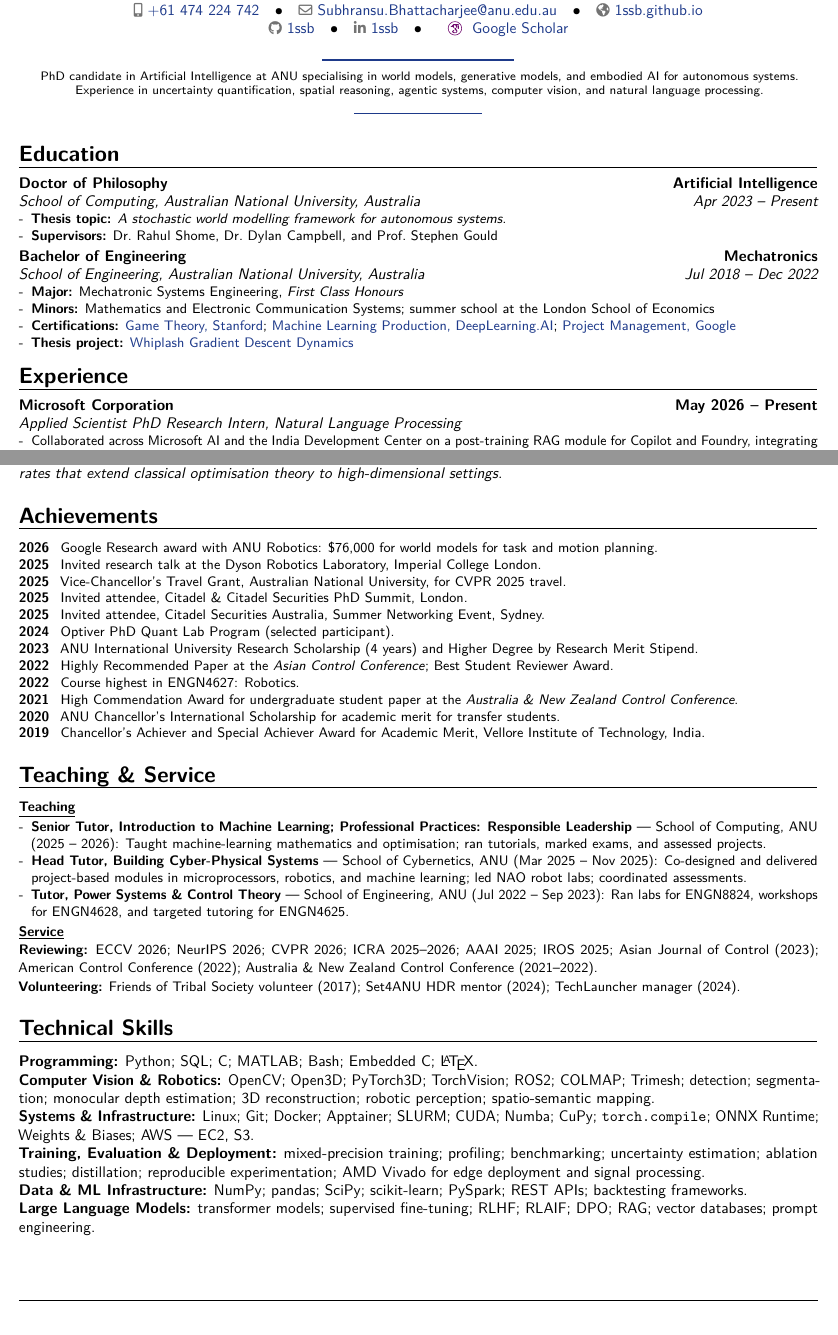
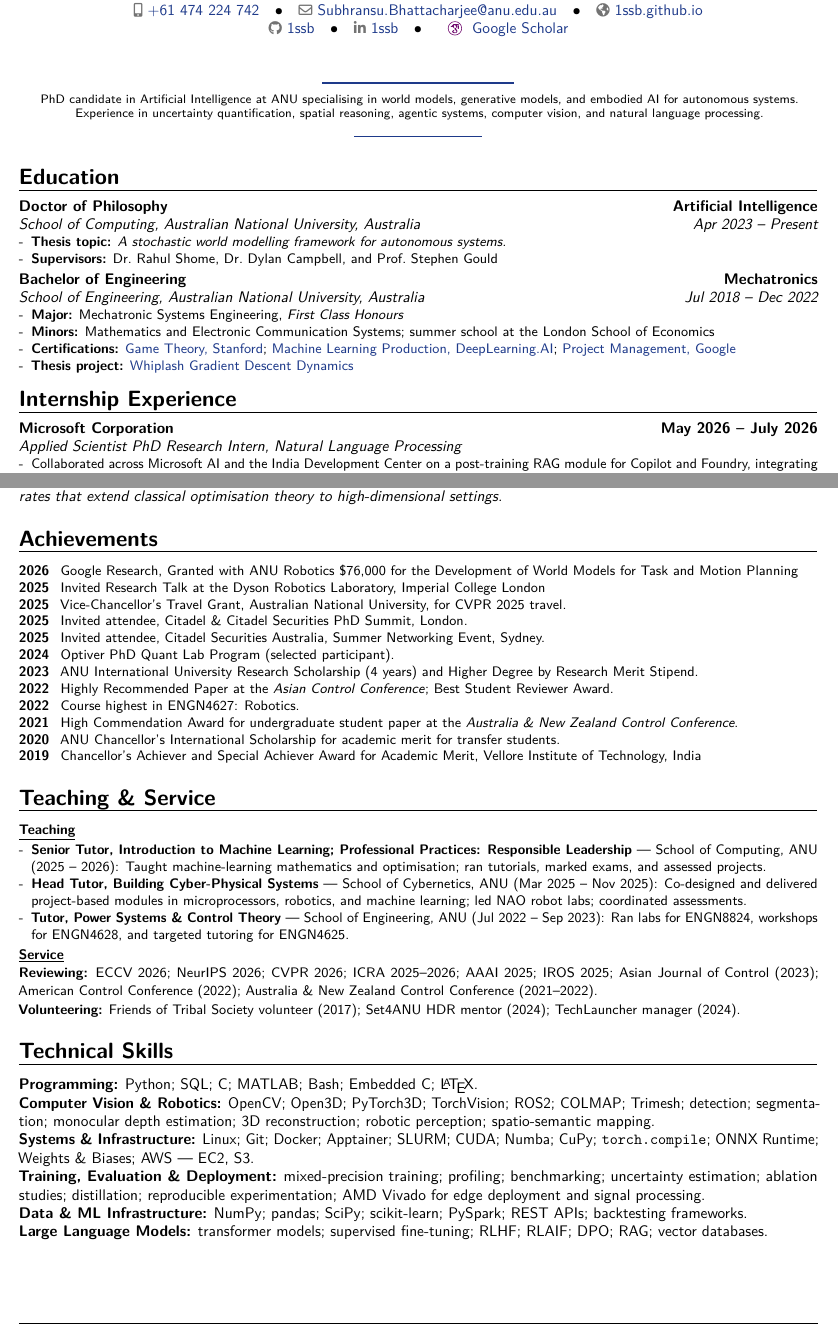
Before and after one commit to 1ssb/1ssb.github.io, a LaTeX CV (resume/main.tex, which reads resume/sections/awards.tex, resume/sections/exp.tex, resume/sections/skills.tex): two parts of pages 1 and 2 of 2, joined at a grey line, cut so that both start at the same text. Compiled offline with pdfLaTeX.

Commit message:
Updates from Overleaf

```diff
--- a/resume/main.tex
+++ b/resume/main.tex
@@ -70,7 +70,7 @@
 
 \begin{document}
 \makecvtitle%
-\vspace{-1.5em}
+% \vspace{-1.5em}
 \headerdivider%
 \summary%
 \input{sections/education}
--- a/resume/sections/awards.tex
+++ b/resume/sections/awards.tex
@@ -1,9 +1,11 @@
+% awards.tex
+% \vspace{-1em}
 \section{Achievements}
 
 {\small
 \begin{awards}
-  \awardyearline{2026}{Google Research award with ANU Robotics: \$76,000 for world models for task and motion planning.}
-  \awardyearline{2025}{Invited research talk at the Dyson Robotics Laboratory, Imperial College London.}
+  \awardyearline{2026}{Google Research, Granted with ANU Robotics \$76,000 for the Development of World Models for Task and Motion Planning}
+  \awardyearline{2025}{Invited Research Talk at the Dyson Robotics Laboratory, Imperial College London}
   \awardyearline{2025}{Vice-Chancellor's Travel Grant, Australian National University, for CVPR 2025 travel.}
   \awardyearline{2025}{Invited attendee, Citadel \& Citadel Securities PhD Summit, London.}
   \awardyearline{2025}{Invited attendee, Citadel Securities Australia, Summer Networking Event, Sydney.}
@@ -13,6 +15,6 @@
   \awardyearline{2022}{Course highest in ENGN4627: Robotics.}
   \awardyearline{2021}{High Commendation Award for undergraduate student paper at the \textit{Australia \& New Zealand Control Conference}.}
   \awardyearline{2020}{ANU Chancellor's International Scholarship for academic merit for transfer students.}
-  \awardyearline{2019}{Chancellor's Achiever and Special Achiever Award for Academic Merit, Vellore Institute of Technology, India.}
+  \awardyearline{2019}{Chancellor's Achiever and Special Achiever Award for Academic Merit, Vellore Institute of Technology, India}
 \end{awards}
 }
--- a/resume/sections/exp.tex
+++ b/resume/sections/exp.tex
@@ -1,6 +1,6 @@
-\section{Experience}
+\section{Internship Experience}
 
-\cventry{}{Applied Scientist PhD Research Intern}{Microsoft Corporation}{May 2026 -- Present}{Natural Language Processing}{%
+\cventry{}{Applied Scientist PhD Research Intern}{Microsoft Corporation}{May 2026 -- July 2026}{Natural Language Processing}{%
 \begin{itemize}[leftmargin=*,itemsep=0pt,parsep=0pt,topsep=0pt]
   \item Collaborated across Microsoft AI and the India Development Center on a post-training RAG module for Copilot and Foundry, integrating agentic tool selection and multi-chat history retrieval for grounded generation.
 \end{itemize}}
--- a/resume/sections/skills.tex
+++ b/resume/sections/skills.tex
@@ -5,4 +6,4 @@
 \textbf{Systems \& Infrastructure:} Linux; Git; Docker; Apptainer; SLURM; CUDA; Numba; CuPy; \texttt{torch.compile}; ONNX Runtime; Weights \& Biases; AWS --- EC2, S3.\\
 \textbf{Training, Evaluation \& Deployment:} mixed-precision training; profiling; benchmarking; uncertainty estimation; ablation studies; distillation; reproducible experimentation; AMD Vivado for edge deployment and signal processing.\\
 \textbf{Data \& ML Infrastructure:} NumPy; pandas; SciPy; scikit-learn; PySpark; REST APIs; backtesting frameworks.\\
-\textbf{Large Language Models:} transformer models; supervised fine-tuning; RLHF; RLAIF; DPO; RAG; vector databases; prompt engineering.
+\textbf{Large Language Models:} transformer models; supervised fine-tuning; RLHF; RLAIF; DPO; RAG; vector databases.
```
Also changed, not shown: resume/sections/publications.tex (+5 -0 lines), resume/sections/service.tex (+1 -0 lines), resume/sections/skills.tex (1 more changed lines).
